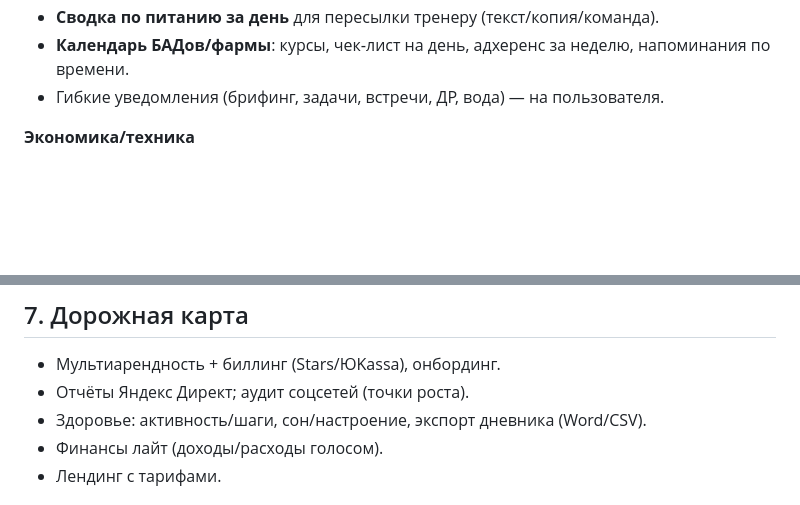
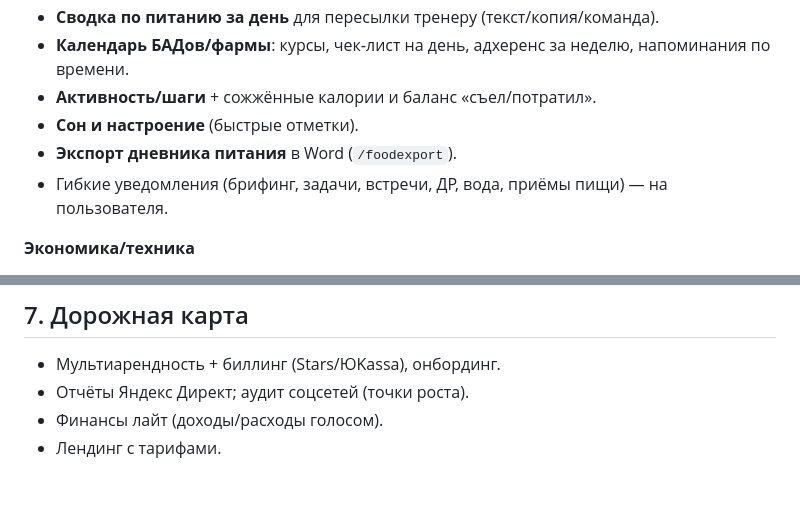
Before and after one commit to dkaratsapov-web/assistant, a Markdown page: docs/PRESENTATION.md, 2 parts joined by grey strips. Rendered like a GitHub page; blank space fills up the shorter version.

Commit message:
docs: deck — activity/sleep/mood/export done
Co-Authored-By: Claude Opus 4.8 <noreply@anthropic.com>
Claude-Session: https://claude.ai/code/session_0181xyKLuK5eo3nzFB8HKjKB

```diff
--- a/docs/PRESENTATION.md
+++ b/docs/PRESENTATION.md
@@ -36,7 +36,10 @@ AI‑ассистент в Telegram (бот + Mini App) для предприн
 - Заметки о самочувствии, рекомендации и меню на день от ИИ.
 - **Сводка по питанию за день** для пересылки тренеру (текст/копия/команда).
 - **Календарь БАДов/фармы**: курсы, чек‑лист на день, адхеренс за неделю, напоминания по времени.
-- Гибкие уведомления (брифинг, задачи, встречи, ДР, вода) — на пользователя.
+- **Активность/шаги** + сожжённые калории и баланс «съел/потратил».
+- **Сон и настроение** (быстрые отметки).
+- **Экспорт дневника питания** в Word (`/foodexport`).
+- Гибкие уведомления (брифинг, задачи, встречи, ДР, вода, приёмы пищи) — на пользователя.
 
 **Экономика/техника**
 - Локальный разбор частых команд = 0 токенов; распознавание на дешёвой модели + кеш промптов.
@@ -65,7 +68,6 @@ AI‑ассистент в Telegram (бот + Mini App) для предприн
 ## 7. Дорожная карта
 - Мультиарендность + биллинг (Stars/ЮKassa), онбординг.
 - Отчёты Яндекс Директ; аудит соцсетей (точки роста).
-- Здоровье: активность/шаги, сон/настроение, экспорт дневника (Word/CSV).
 - Финансы лайт (доходы/расходы голосом).
 - Лендинг с тарифами.
 
```
